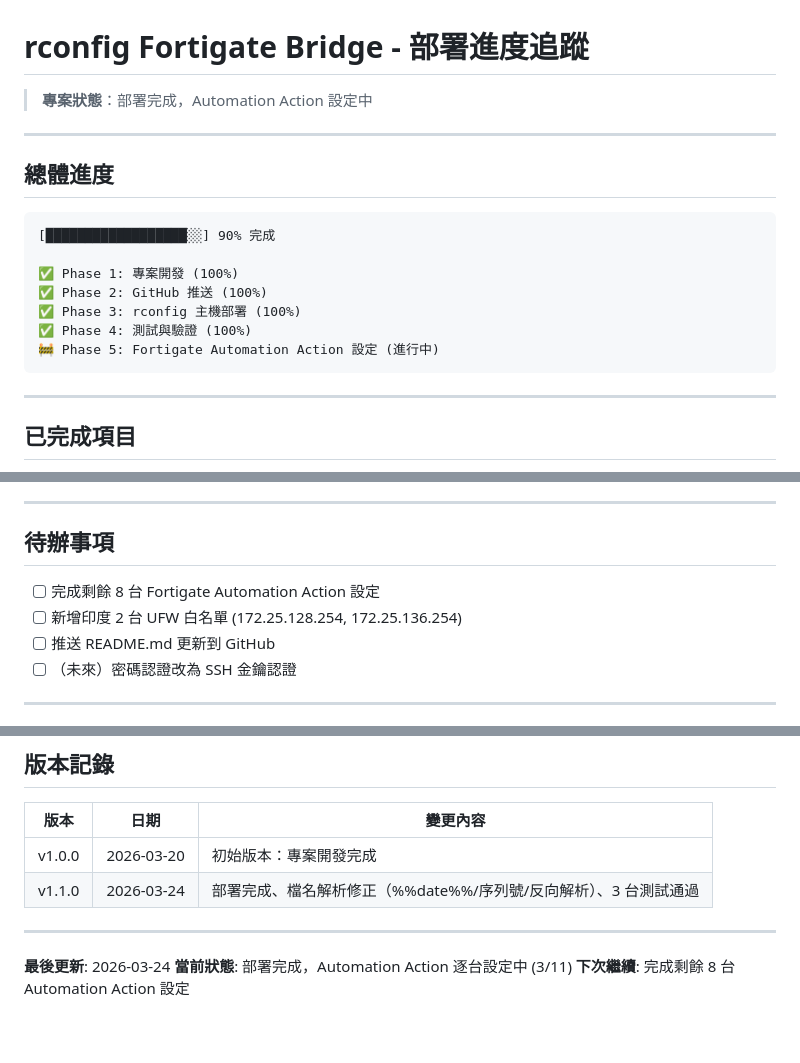
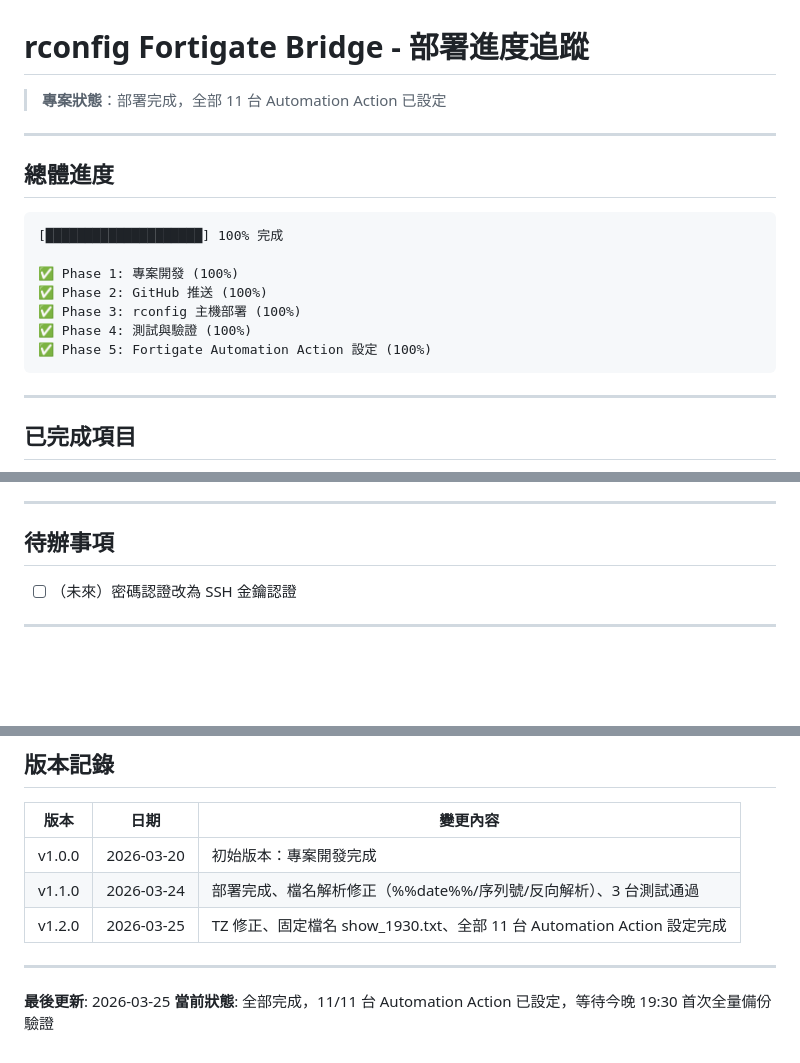
Before and after one commit to nox913106/DEV-rconfig-fortigate-bridge, a Markdown page: DEPLOYMENT_PROGRESS.md, 3 parts joined by grey strips. Drawn GitHub-style; blank space fills up the shorter version.

````diff
--- a/DEPLOYMENT_PROGRESS.md
+++ b/DEPLOYMENT_PROGRESS.md
@@ -1,19 +1,19 @@
 # rconfig Fortigate Bridge - 部署進度追蹤
 
-> **專案狀態**：部署完成，Automation Action 設定中
+> **專案狀態**：部署完成，全部 11 台 Automation Action 已設定
 
 ---
 
 ## 總體進度
 
 ```
-[██████████████████░░] 90% 完成
+[████████████████████] 100% 完成
 
 ✅ Phase 1: 專案開發 (100%)
 ✅ Phase 2: GitHub 推送 (100%)
 ✅ Phase 3: rconfig 主機部署 (100%)
 ✅ Phase 4: 測試與驗證 (100%)
-🚧 Phase 5: Fortigate Automation Action 設定 (進行中)
+✅ Phase 5: Fortigate Automation Action 設定 (100%)
 ```
 
 ---
@@ -122,9 +120,6 @@
 
 ## 待辦事項
 
-- [ ] 完成剩餘 8 台 Fortigate Automation Action 設定
-- [ ] 新增印度 2 台 UFW 白名單 (172.25.128.254, 172.25.136.254)
-- [ ] 推送 README.md 更新到 GitHub
 - [ ] （未來）密碼認證改為 SSH 金鑰認證
 
 ---
@@ -143,9 +138,9 @@
 |------|------|---------|
 | v1.0.0 | 2026-03-20 | 初始版本：專案開發完成 |
 | v1.1.0 | 2026-03-24 | 部署完成、檔名解析修正（%%date%%/序列號/反向解析）、3 台測試通過 |
+| v1.2.0 | 2026-03-25 | TZ 修正、固定檔名 show_1930.txt、全部 11 台 Automation Action 設定完成 |
 
 ---
 
-**最後更新**: 2026-03-24
-**當前狀態**: 部署完成，Automation Action 逐台設定中 (3/11)
-**下次繼續**: 完成剩餘 8 台 Automation Action 設定
+**最後更新**: 2026-03-25
+**當前狀態**: 全部完成，11/11 台 Automation Action 已設定，等待今晚 19:30 首次全量備份驗證
````
Also changed, not shown: other parts of DEPLOYMENT_PROGRESS.md (+18 -20 lines).
